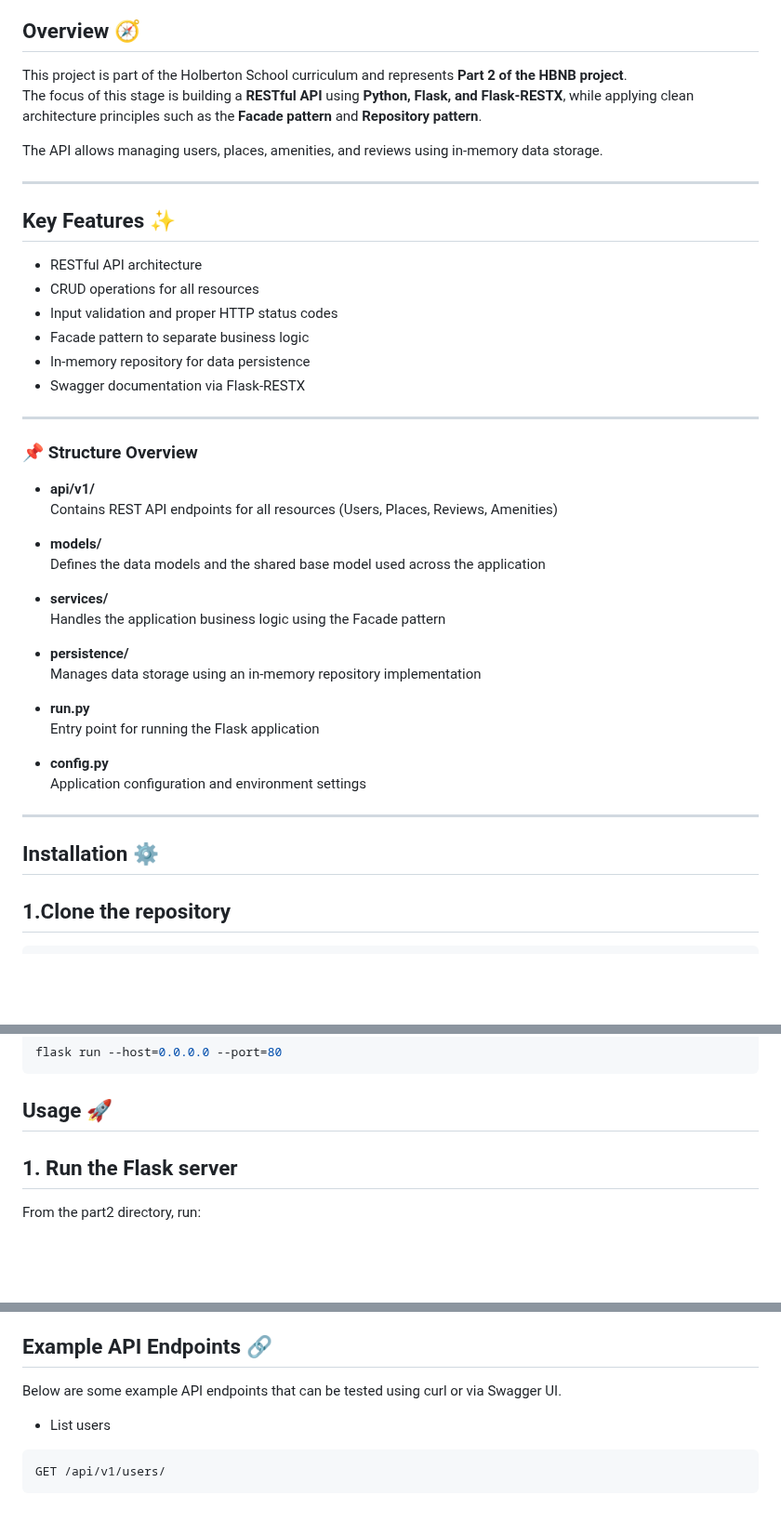
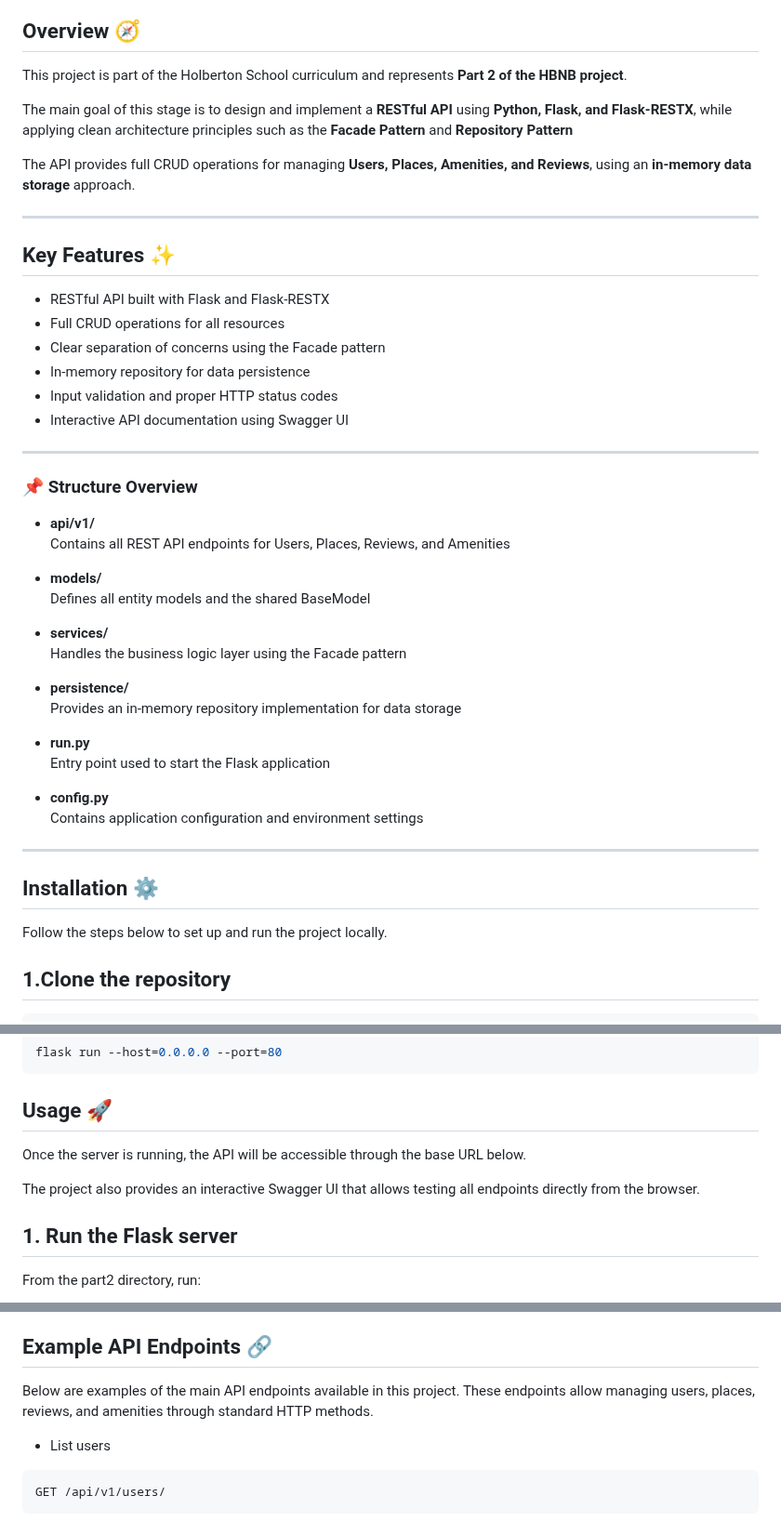
Before and after one commit to khuloud0/holbertonschool-hbnb, a Markdown page: part2/README.md, 3 parts joined by grey strips. Shown at 93% size. Drawn GitHub-style; blank space fills up the shorter version.

````diff
--- a/part2/README.md
+++ b/part2/README.md
@@ -3,45 +3,49 @@
 ## Overview 🧭
 
 This project is part of the Holberton School curriculum and represents **Part 2 of the HBNB project**.
-The focus of this stage is building a **RESTful API** using **Python, Flask, and Flask-RESTX**, while applying clean architecture principles such as the **Facade pattern** and **Repository pattern**.
 
-The API allows managing users, places, amenities, and reviews using in-memory data storage.
+The main goal of this stage is to design and implement a **RESTful API** using **Python, Flask, and Flask-RESTX**, while applying clean architecture principles such as the **Facade Pattern** and **Repository Pattern**
+
+The API provides full CRUD operations for managing **Users, Places, Amenities, and Reviews**, using an **in-memory data storage** approach.
+
 
 ---
 
 ## Key Features ✨
 
-- RESTful API architecture
-- CRUD operations for all resources
+- RESTful API built with Flask and Flask-RESTX
+- Full CRUD operations for all resources
+- Clear separation of concerns using the Facade pattern
+- In-memory repository for data persistence
 - Input validation and proper HTTP status codes
-- Facade pattern to separate business logic
-- In-memory repository for data persistence
-- Swagger documentation via Flask-RESTX
+- Interactive API documentation using Swagger UI
 
 ---
 ### 📌 Structure Overview
 
 - **api/v1/**
-  Contains REST API endpoints for all resources (Users, Places, Reviews, Amenities)
+  Contains all REST API endpoints for Users, Places, Reviews, and Amenities
 
 - **models/**
-  Defines the data models and the shared base model used across the application
+  Defines all entity models and the shared BaseModel
 
 - **services/**
-  Handles the application business logic using the Facade pattern
+ Handles the business logic layer using the Facade pattern
 
 - **persistence/**
-  Manages data storage using an in-memory repository implementation
+  Provides an in-memory repository implementation for data storage
 
 - **run.py**
-  Entry point for running the Flask application
+  Entry point used to start the Flask application
 
 - **config.py**
-  Application configuration and environment settings
+  Contains application configuration and environment settings
 
 ---
 
 ## Installation ⚙️
+Follow the steps below to set up and run the project locally.
+
 ## 1.Clone the repository
 ```bash
 git clone https://github.com/khuloud0/holbertonschool-hbnb.git
@@ -60,6 +64,10 @@ flask run --host=0.0.0.0 --port=80
 ```
 
 ## Usage 🚀
+Once the server is running, the API will be accessible through the base URL below.
+
+The project also provides an interactive Swagger UI that allows testing all endpoints directly from the browser.
+
 ## 1. Run the Flask server
 From the part2 directory, run:
 ```bash
@@ -92,7 +100,8 @@ It provides interactive documentation for all endpoints, including:
 
 
 ## Example API Endpoints 🔗
-Below are some example API endpoints that can be tested using curl or via Swagger UI.
+Below are examples of the main API endpoints available in this project.
+These endpoints allow managing users, places, reviews, and amenities through standard HTTP methods.
 
 
 - List users
````
Also changed, not shown: other parts of part2/README.md (+2 -3 lines).
